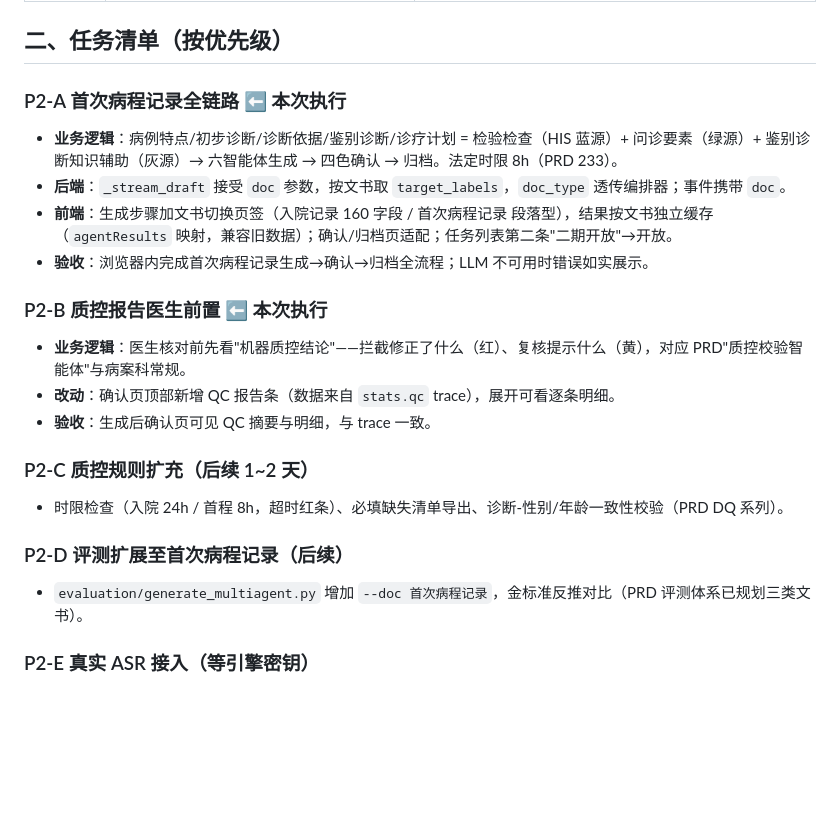
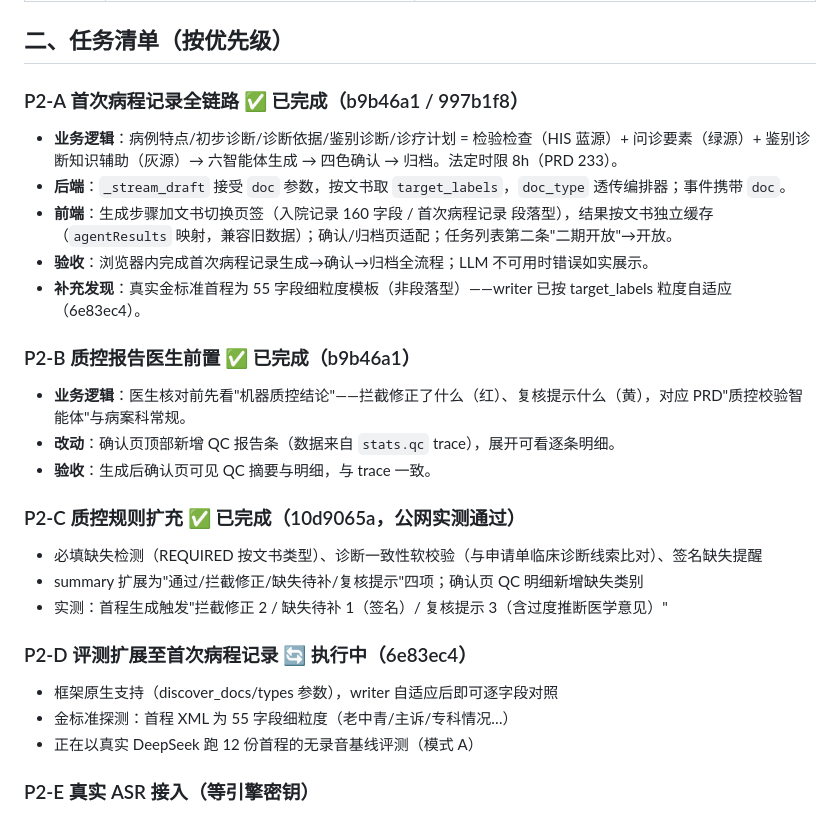
Before and after one commit to 1739467001-svg/Medical-Record-Agent-glm5.3flash, a Markdown page: docs/P2_任务方案_业务与功能升级.md, the part around the change. Rendered like a GitHub page; blank space fills up the shorter version.

```diff
--- a/docs/P2_任务方案_业务与功能升级.md
+++ b/docs/P2_任务方案_业务与功能升级.md
@@ -17,22 +17,27 @@
 
 ## 二、任务清单（按优先级）
 
-### P2-A 首次病程记录全链路 ⬅ 本次执行
+### P2-A 首次病程记录全链路 ✅ 已完成（b9b46a1 / 997b1f8）
 - **业务逻辑**：病例特点/初步诊断/诊断依据/鉴别诊断/诊疗计划 = 检验检查（HIS 蓝源）+ 问诊要素（绿源）+ 鉴别诊断知识辅助（灰源）→ 六智能体生成 → 四色确认 → 归档。法定时限 8h（PRD 233）。
 - **后端**：`_stream_draft` 接受 `doc` 参数，按文书取 `target_labels`，`doc_type` 透传编排器；事件携带 `doc`。
 - **前端**：生成步骤加文书切换页签（入院记录 160 字段 / 首次病程记录 段落型），结果按文书独立缓存（`agentResults` 映射，兼容旧数据）；确认/归档页适配；任务列表第二条"二期开放"→开放。
 - **验收**：浏览器内完成首次病程记录生成→确认→归档全流程；LLM 不可用时错误如实展示。
+- **补充发现**：真实金标准首程为 55 字段细粒度模板（非段落型）——writer 已按 target_labels 粒度自适应（6e83ec4）。
 
-### P2-B 质控报告医生前置 ⬅ 本次执行
+### P2-B 质控报告医生前置 ✅ 已完成（b9b46a1）
 - **业务逻辑**：医生核对前先看"机器质控结论"——拦截修正了什么（红）、复核提示什么（黄），对应 PRD"质控校验智能体"与病案科常规。
 - **改动**：确认页顶部新增 QC 报告条（数据来自 `stats.qc` trace），展开可看逐条明细。
 - **验收**：生成后确认页可见 QC 摘要与明细，与 trace 一致。
 
-### P2-C 质控规则扩充（后续 1~2 天）
-- 时限检查（入院 24h / 首程 8h，超时红条）、必填缺失清单导出、诊断-性别/年龄一致性校验（PRD DQ 系列）。
+### P2-C 质控规则扩充 ✅ 已完成（10d9065a，公网实测通过）
+- 必填缺失检测（REQUIRED 按文书类型）、诊断一致性软校验（与申请单临床诊断线索比对）、签名缺失提醒
+- summary 扩展为"通过/拦截修正/缺失待补/复核提示"四项；确认页 QC 明细新增缺失类别
+- 实测：首程生成触发"拦截修正 2 / 缺失待补 1（签名）/ 复核提示 3（含过度推断医学意见）"
 
-### P2-D 评测扩展至首次病程记录（后续）
-- `evaluation/generate_multiagent.py` 增加 `--doc 首次病程记录`，金标准反推对比（PRD 评测体系已规划三类文书）。
+### P2-D 评测扩展至首次病程记录 🔄 执行中（6e83ec4）
+- 框架原生支持（discover_docs/types 参数），writer 自适应后即可逐字段对照
+- 金标准探测：首程 XML 为 55 字段细粒度（老中青/主诉/专科情况…）
+- 正在以真实 DeepSeek 跑 12 份首程的无录音基线评测（模式 A）
 
 ### P2-E 真实 ASR 接入（等引擎密钥）
 - mcp-server 引擎适配器已就绪；密钥到位后：录音页接真实麦克风 + 引擎转写，替换演示回放（回放仅保留为降级）。
```
Also changed, not shown: evaluation/评测报告_multiagent_首程.md (added, +48 -0 lines).
